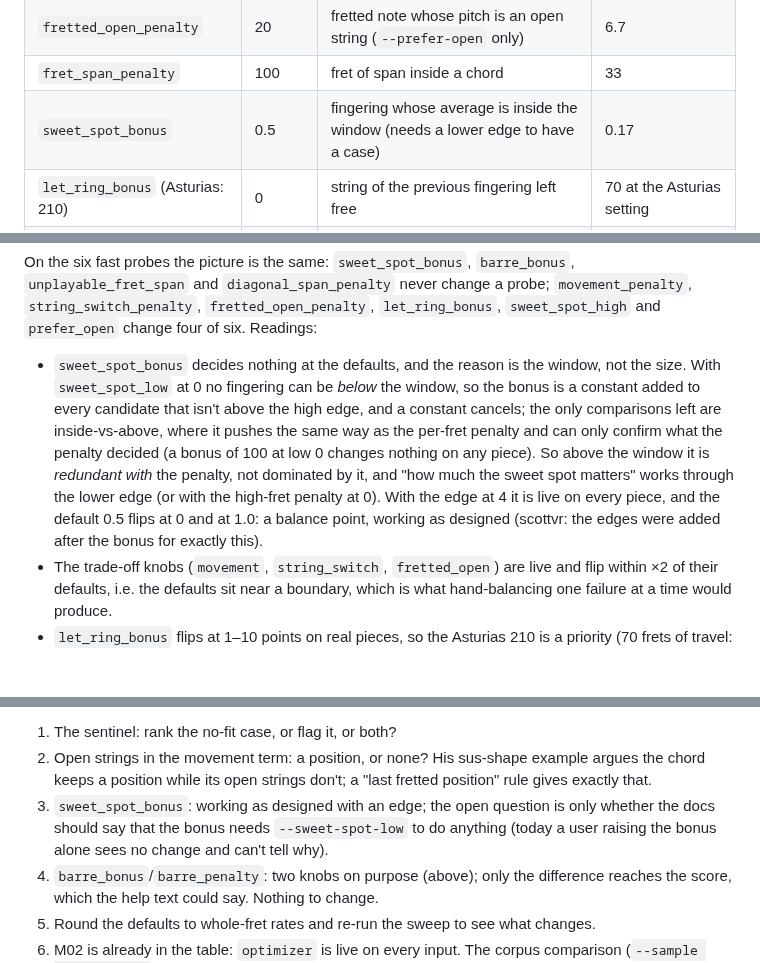
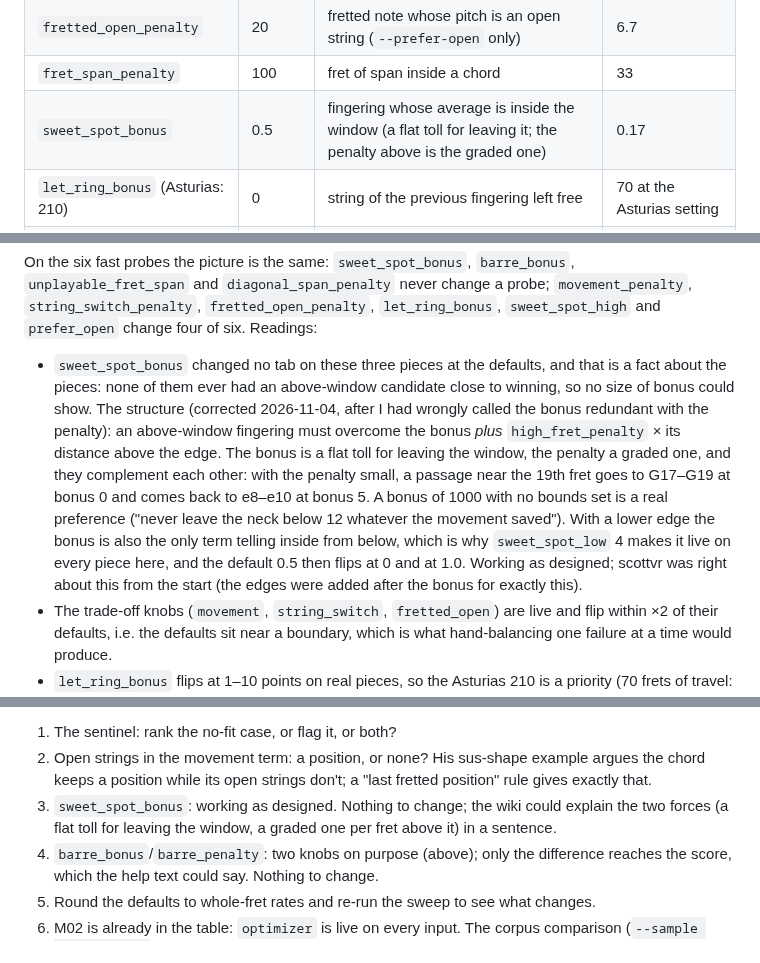
Before and after one commit to scottvr/gtrsnipe, a Markdown page: docs/dev/NOTES-playability.md, 3 parts joined by grey strips. GitHub-like rendering; blank space fills up the shorter version.

Commit message:
docs(dev): M01 notes: retract 'redundant with the penalty'; the sweet-spot bonus is a flat toll beside the graded penalty, working as designed (scottvr was right)

```diff
--- a/docs/dev/NOTES-playability.md
+++ b/docs/dev/NOTES-playability.md
@@ -87,7 +87,7 @@ defaults themselves, which the sweep can then check for changed tabs.
 | `high_fret_penalty` | 5 | fret the average sits above the sweet spot | 1.7; × 10 when a low string is used |
 | `fretted_open_penalty` | 20 | fretted note whose pitch is an open string (`--prefer-open` only) | 6.7 |
 | `fret_span_penalty` | 100 | fret of span inside a chord | 33 |
-| `sweet_spot_bonus` | 0.5 | fingering whose average is inside the window (needs a lower edge to have a case) | 0.17 |
+| `sweet_spot_bonus` | 0.5 | fingering whose average is inside the window (a flat toll for leaving it; the penalty above is the graded one) | 0.17 |
 | `let_ring_bonus` (Asturias: 210) | 0 | string of the previous fingering left free | 70 at the Asturias setting |
 | the sentinel | 1000 | chord span past the limit (a flat **return**); diagonal span (subtracted) | 333 |
 
@@ -158,16 +158,18 @@ On the six fast probes the picture is the same: `sweet_spot_bonus`, `barre_bonus
 `unplayable_fret_span` and `diagonal_span_penalty` never change a probe; `movement_penalty`,
 `string_switch_penalty`, `fretted_open_penalty`, `let_ring_bonus`, `sweet_spot_high` and
 `prefer_open` change four of six. Readings:
-- `sweet_spot_bonus` decides nothing at the defaults, and the reason is the window, not the
-  size. With `sweet_spot_low` at 0 no fingering can be *below* the window, so the bonus is a
-  constant added to every candidate that isn't above the high edge, and a constant cancels;
-  the only comparisons left are inside-vs-above, where it pushes the same way as the
-  per-fret penalty and can only confirm what the penalty decided (a bonus of 100 at low 0
-  changes nothing on any piece). So above the window it is *redundant with* the penalty,
-  not dominated by it, and "how much the sweet spot matters" works through the lower edge
-  (or with the high-fret penalty at 0). With the edge at 4 it is live on every piece, and the
-  default 0.5 flips at 0 and at 1.0: a balance point, working as designed (scottvr: the edges
-  were added after the bonus for exactly this).
+- `sweet_spot_bonus` changed no tab on these three pieces at the defaults, and that is a fact
+  about the pieces: none of them ever had an above-window candidate close to winning, so no
+  size of bonus could show. The structure (corrected 2026-11-04, after I had wrongly called
+  the bonus redundant with the penalty): an above-window fingering must overcome the bonus
+  *plus* `high_fret_penalty` × its distance above the edge. The bonus is a flat toll for
+  leaving the window, the penalty a graded one, and they complement each other: with the
+  penalty small, a passage near the 19th fret goes to G17–G19 at bonus 0 and comes back to
+  e8–e10 at bonus 5. A bonus of 1000 with no bounds set is a real preference ("never leave
+  the neck below 12 whatever the movement saved"). With a lower edge the bonus is also the
+  only term telling inside from below, which is why `sweet_spot_low` 4 makes it live on every
+  piece here, and the default 0.5 then flips at 0 and at 1.0. Working as designed; scottvr
+  was right about this from the start (the edges were added after the bonus for exactly this).
 - The trade-off knobs (`movement`, `string_switch`, `fretted_open`) are live and flip
   within ×2 of their defaults, i.e. the defaults sit near a boundary, which is what
   hand-balancing one failure at a time would produce.
@@ -219,9 +221,8 @@ candidate order have changed since; the two unison chords are unplayable-chosen
 2. Open strings in the movement term: a position, or none? His sus-shape example argues the
    chord keeps a position while its open strings don't; a "last fretted position" rule gives
    exactly that.
-3. `sweet_spot_bonus`: working as designed with an edge; the open question is only whether
-   the docs should say that the bonus needs `--sweet-spot-low` to do anything (today a user
-   raising the bonus alone sees no change and can't tell why).
+3. `sweet_spot_bonus`: working as designed. Nothing to change; the wiki could explain the two
+   forces (a flat toll for leaving the window, a graded one per fret above it) in a sentence.
 4. `barre_bonus`/`barre_penalty`: two knobs on purpose (above); only the difference reaches the
    score, which the help text could say. Nothing to change.
 5. Round the defaults to whole-fret rates and re-run the sweep to see what changes.
```
